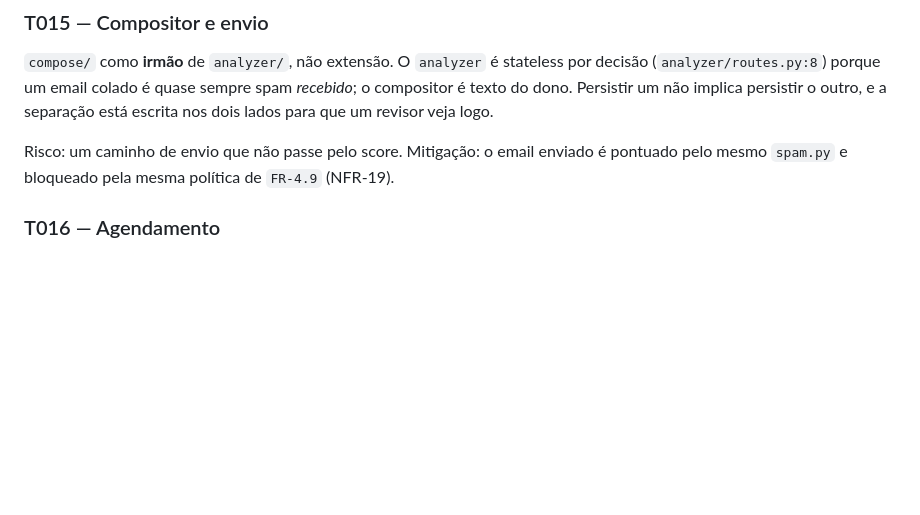
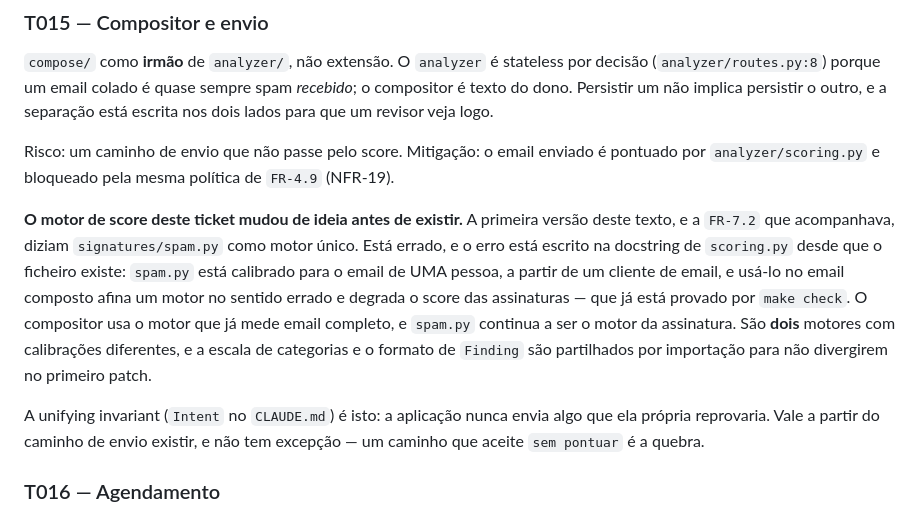
Before and after one commit to linuxkafe/xkmailutils, a Markdown page: docs/ROADMAP.md, the part around the change. GitHub-like rendering; blank space fills up the shorter version.

```diff
--- a/docs/ROADMAP.md
+++ b/docs/ROADMAP.md
@@ -90,8 +90,23 @@ por decisão (`analyzer/routes.py:8`) porque um email colado é quase sempre spa
 outro, e a separação está escrita nos dois lados para que um revisor veja logo.
 
 Risco: um caminho de envio que não passe pelo score. Mitigação: o email enviado
-é pontuado pelo mesmo `spam.py` e bloqueado pela mesma política de `FR-4.9`
-(NFR-19).
+é pontuado por `analyzer/scoring.py` e bloqueado pela mesma política de
+`FR-4.9` (NFR-19).
+
+**O motor de score deste ticket mudou de ideia antes de existir.** A primeira
+versão deste texto, e a `FR-7.2` que acompanhava, diziam `signatures/spam.py` como
+motor único. Está errado, e o erro está escrito na docstring de `scoring.py` desde
+que o ficheiro existe: `spam.py` está calibrado para o email de UMA pessoa, a
+partir de um cliente de email, e usá-lo no email composto afina um motor no
+sentido errado e degrada o score das assinaturas — que já está provado por
+`make check`. O compositor usa o motor que já mede email completo, e
+`spam.py` continua a ser o motor da assinatura. São **dois** motores com
+calibrações diferentes, e a escala de categorias e o formato de `Finding` são
+partilhados por importação para não divergirem no primeiro patch.
+
+A unifying invariant (`Intent` no `CLAUDE.md`) é isto: a aplicação nunca envia
+algo que ela própria reprovaria. Vale a partir do caminho de envio existir, e
+não tem excepção — um caminho que aceite `sem pontuar` é a quebra.
 
 ### T016 — Agendamento
 
```
Also changed, not shown: CLAUDE.md (+32 -16 lines), docs/REQUIREMENTS.md (+1 -1 lines).
